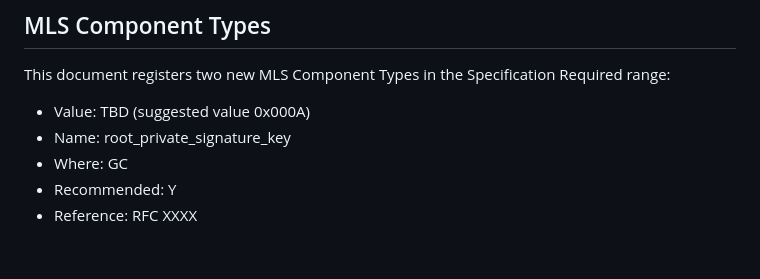
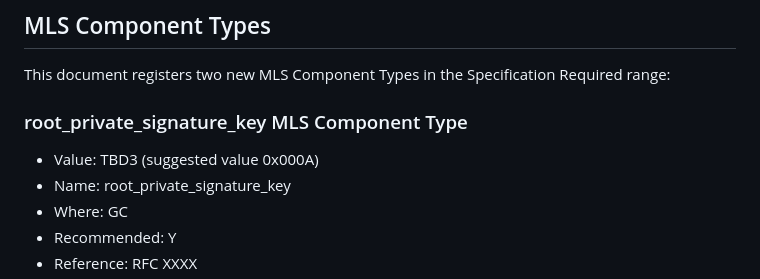
Before and after one commit to rohanmahy/mls-private-external, a Markdown page: draft-mahy-mls-private-external.md, the part around the change. Rendered like a GitHub page; blank space fills up the shorter version.

Commit message:
Update draft-mahy-mls-private-external.md
Co-authored-by: Rohan Mahy <rohan.mahy@gmail.com>

```diff
--- a/draft-mahy-mls-private-external.md
+++ b/draft-mahy-mls-private-external.md
@@ -275,7 +275,9 @@ This document requests the addition of a new entry to the "MLS Extension Types"
 
 This document registers two new MLS Component Types in the Specification Required range:
 
-- Value: TBD (suggested value 0x000A)
+### root_private_signature_key MLS Component Type
+
+- Value: TBD3 (suggested value 0x000A)
 - Name: root_private_signature_key
 - Where: GC
 - Recommended: Y
```
